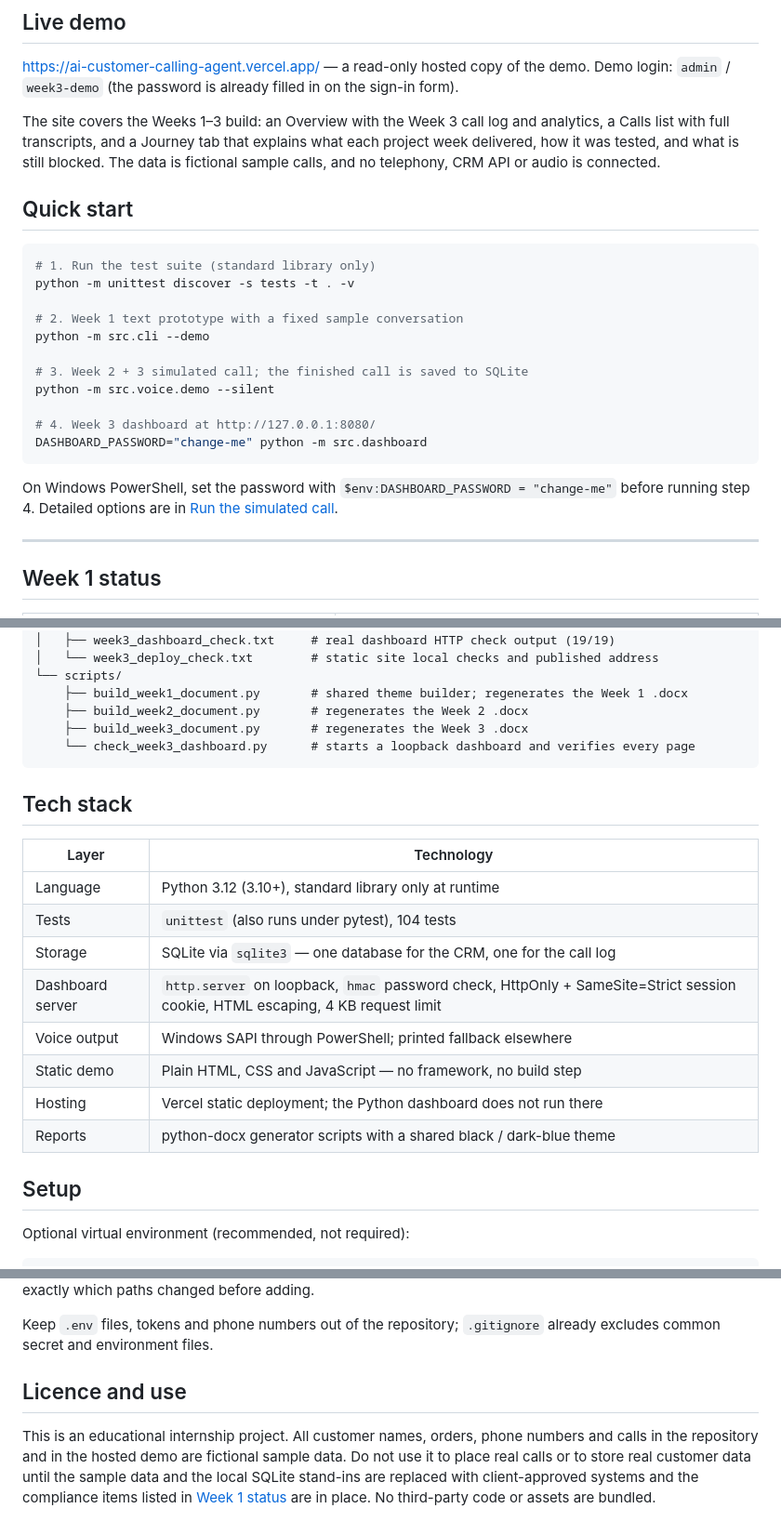
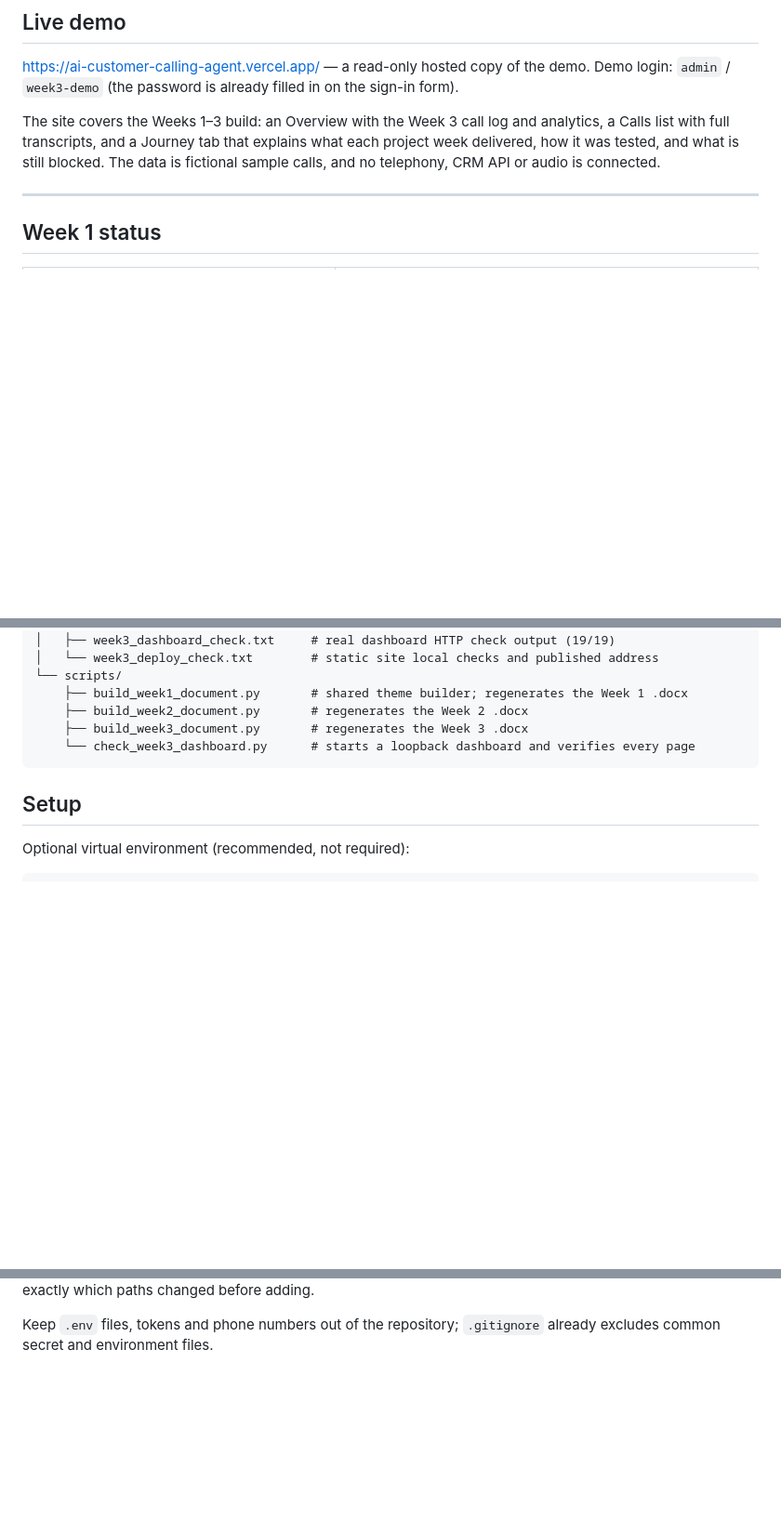
Before and after one commit to sumyiabutt/Ai-customer-calling-agent, a Markdown page: README.md, 3 parts joined by grey strips. Shown at 93% size. Rendered like a GitHub page; blank space fills up the shorter version.

````diff
--- a/README.md
+++ b/README.md
@@ -84,26 +27,6 @@ analytics, a Calls list with full transcripts, and a Journey tab that explains
 what each project week delivered, how it was tested, and what is still blocked.
 The data is fictional sample calls, and no telephony, CRM API or audio is
 connected.
-
-## Quick start
-
-```bash
-# 1. Run the test suite (standard library only)
-python -m unittest discover -s tests -t . -v
-
-# 2. Week 1 text prototype with a fixed sample conversation
-python -m src.cli --demo
-
-# 3. Week 2 + 3 simulated call; the finished call is saved to SQLite
-python -m src.voice.demo --silent
-
-# 4. Week 3 dashboard at http://127.0.0.1:8080/
-DASHBOARD_PASSWORD="change-me" python -m src.dashboard
-```
-
-On Windows PowerShell, set the password with `$env:DASHBOARD_PASSWORD = "change-me"`
-before running step 4. Detailed options are in [Run the simulated
-call](#run-the-simulated-call).
 
 ---
 
@@ -268,19 +189,6 @@ fresh; they are recreated (customers and orders are reseeded, calls are not).
     ├── build_week3_document.py       # regenerates the Week 3 .docx
     └── check_week3_dashboard.py      # starts a loopback dashboard and verifies every page
 ```
-
-## Tech stack
-
-| Layer | Technology |
-| --- | --- |
-| Language | Python 3.12 (3.10+), standard library only at runtime |
-| Tests | `unittest` (also runs under pytest), 104 tests |
-| Storage | SQLite via `sqlite3` — one database for the CRM, one for the call log |
-| Dashboard server | `http.server` on loopback, `hmac` password check, HttpOnly + SameSite=Strict session cookie, HTML escaping, 4 KB request limit |
-| Voice output | Windows SAPI through PowerShell; printed fallback elsewhere |
-| Static demo | Plain HTML, CSS and JavaScript — no framework, no build step |
-| Hosting | Vercel static deployment; the Python dashboard does not run there |
-| Reports | python-docx generator scripts with a shared black / dark-blue theme |
 
 ## Setup
 
@@ -631,12 +518,3 @@ paths changed before adding.
 
 Keep `.env` files, tokens and phone numbers out of the repository; `.gitignore`
 already excludes common secret and environment files.
-
-## Licence and use
-
-This is an educational internship project. All customer names, orders, phone
-numbers and calls in the repository and in the hosted demo are fictional sample
-data. Do not use it to place real calls or to store real customer data until the
-sample data and the local SQLite stand-ins are replaced with client-approved
-systems and the compliance items listed in [Week 1 status](#week-1-status) are
-in place. No third-party code or assets are bundled.
````
Also changed, not shown: other parts of README.md (+18 -98 lines).
